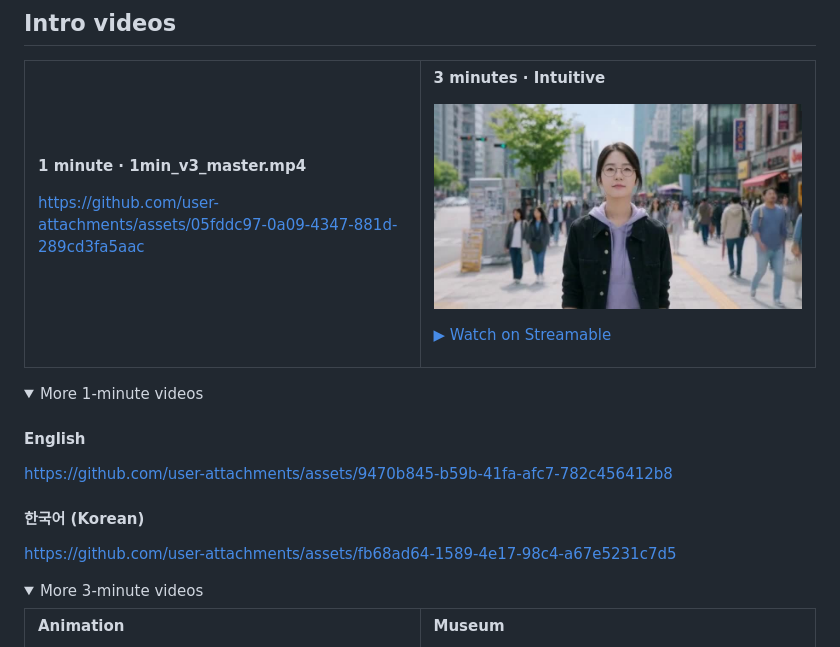
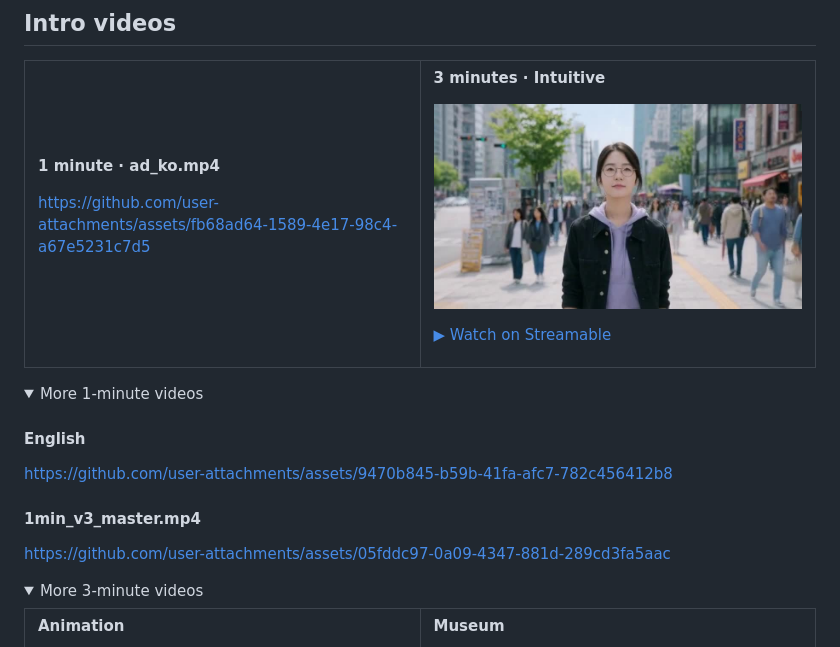
Before and after one commit to entangelk/entangelk, a Markdown page: README.md, the part around the change. GitHub-like rendering; folded sections open.

Commit message:
Feature landscape Korean intro video

```diff
--- a/README.md
+++ b/README.md
@@ -25,9 +25,9 @@
 <tr>
 <td width="50%" valign="top">
 
-**1 minute · 1min_v3_master.mp4**
+**1 minute · ad_ko.mp4**
 
-https://github.com/user-attachments/assets/05fddc97-0a09-4347-881d-289cd3fa5aac
+https://github.com/user-attachments/assets/fb68ad64-1589-4e17-98c4-a67e5231c7d5
 
 </td>
 <td width="50%" valign="top">
@@ -49,9 +49,9 @@ https://github.com/user-attachments/assets/05fddc97-0a09-4347-881d-289cd3fa5aac
 
 https://github.com/user-attachments/assets/9470b845-b59b-41fa-afc7-782c456412b8
 
-#### 한국어 (Korean)
+#### 1min_v3_master.mp4
 
-https://github.com/user-attachments/assets/fb68ad64-1589-4e17-98c4-a67e5231c7d5
+https://github.com/user-attachments/assets/05fddc97-0a09-4347-881d-289cd3fa5aac
 
 </details>
 
```
Also changed, not shown: README.ko.md (+4 -4 lines).
